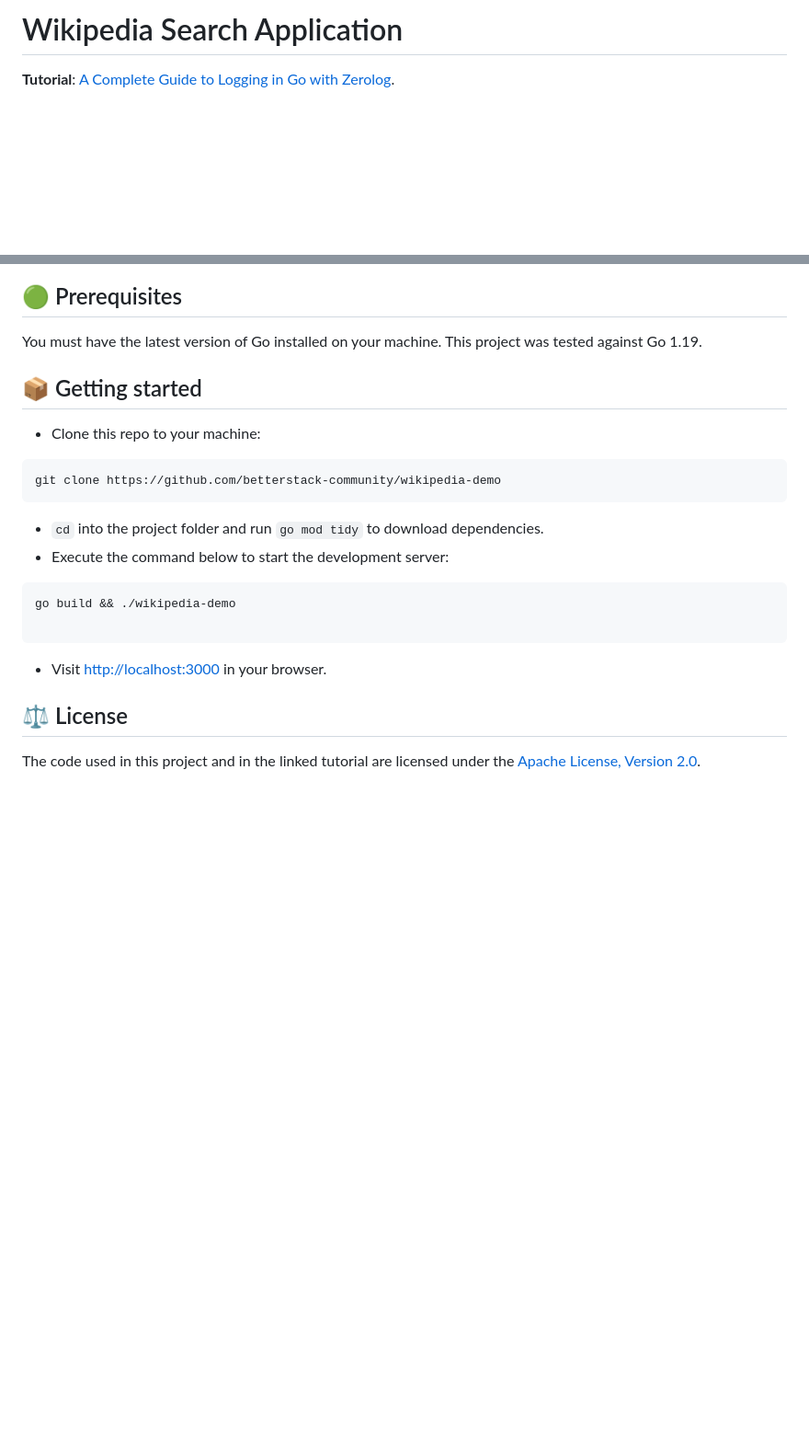
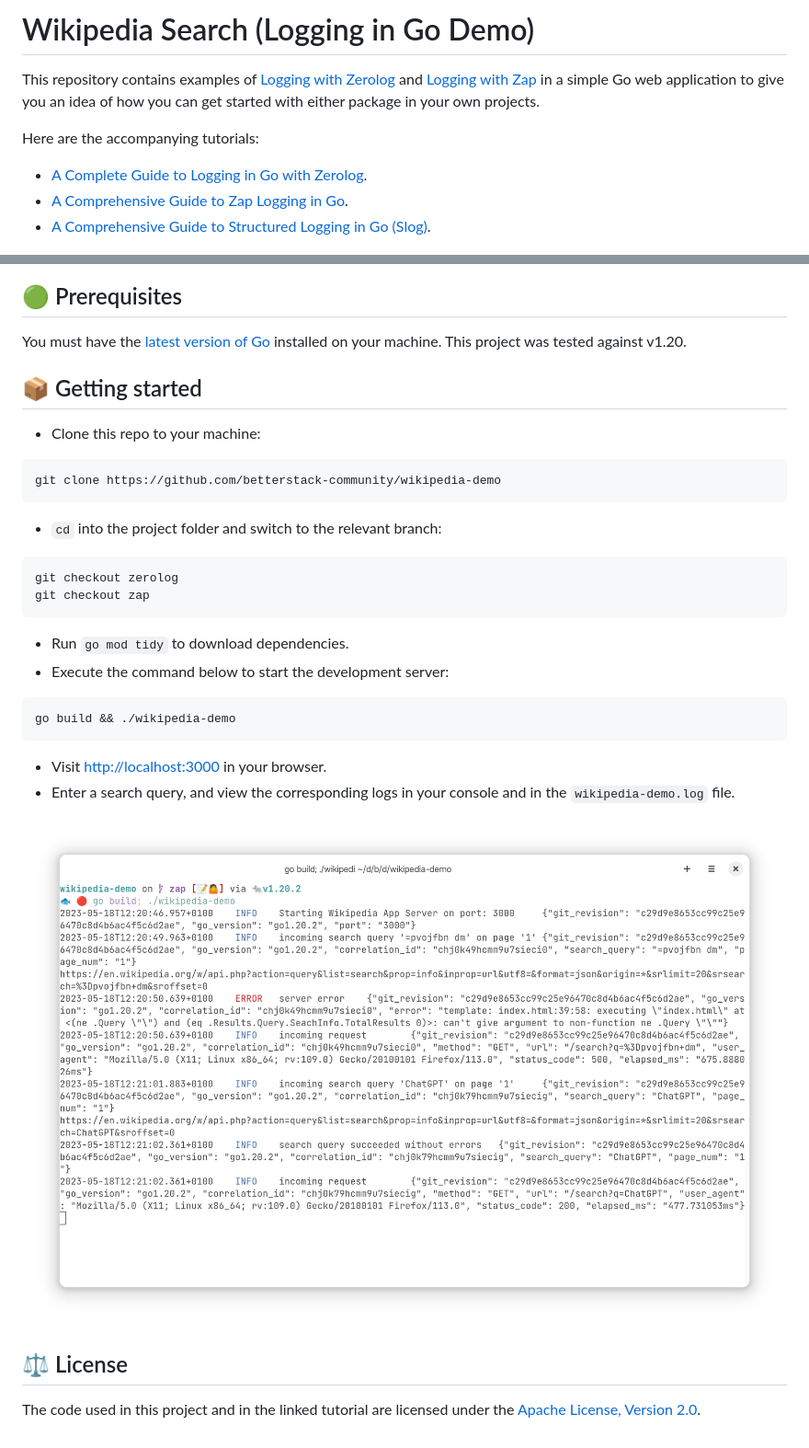
Before and after one commit to betterstack-community/wikipedia-demo, a Markdown page: README.md, 2 parts joined by grey strips. Shown: that part at 92% size. Drawn GitHub-style; pictures changed too: logs.png (added); blank space fills up the shorter version.

````diff
--- a/README.md
+++ b/README.md
@@ -1,13 +1,24 @@
-# Wikipedia Search Application
+# Wikipedia Search (Logging in Go Demo)
 
-**Tutorial**: [A Complete Guide to Logging in Go with Zerolog](https://betterstack.com/community/guides/logging/zerolog/).
+This repository contains examples of
+[Logging with Zerolog](https://github.com/betterstack-community/wikipedia-demo/tree/zerolog)
+and
+[Logging with Zap](https://github.com/betterstack-community/wikipedia-demo/tree/zap)
+in a simple Go web application to give you an idea of how you can get started
+with either package in your own projects.
+
+Here are the accompanying tutorials:
+
+- [A Complete Guide to Logging in Go with Zerolog](https://betterstack.com/community/guides/logging/zerolog/).
+- [A Comprehensive Guide to Zap Logging in Go](https://betterstack.com/community/guides/logging/zerolog/).
+- [A Comprehensive Guide to Structured Logging in Go (Slog)](https://betterstack.com/community/guides/logging/logging-in-go/).
 
 ![Screenshot or GIF of the application in action](screenshot.png)
 
 ## 🟢 Prerequisites
 
-You must have the latest version of Go installed on your machine. This project
-was tested against Go 1.19.
+You must have the [latest version of Go](https://go.dev/doc/install) installed
+on your machine. This project was tested against v1.20.
 
 ## 📦 Getting started
 
@@ -17,16 +28,27 @@ was tested against Go 1.19.
 git clone https://github.com/betterstack-community/wikipedia-demo
 ```
 
-- `cd` into the project folder and run `go mod tidy` to download dependencies.
+- `cd` into the project folder and switch to the relevant branch:
+
+```bash
+git checkout zerolog
+git checkout zap
+```
+
+- Run `go mod tidy` to download dependencies.
 - Execute the command below to start the development server:
 
 ```bash
 go build && ./wikipedia-demo
-
 ```
 
 - Visit [http://localhost:3000](http://localhost:3000) in your browser.
+- Enter a search query, and view the corresponding logs in your console and in
+  the `wikipedia-demo.log` file.
+
+![Application Logs](logs.png)
 
 ## ⚖ License
 
-The code used in this project and in the linked tutorial are licensed under the [Apache License, Version 2.0](LICENSE).
+The code used in this project and in the linked tutorial are licensed under the
+[Apache License, Version 2.0](LICENSE).
````
